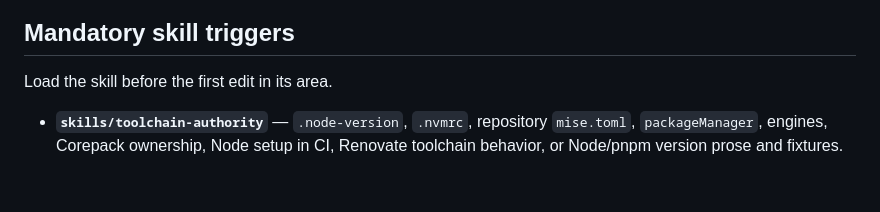
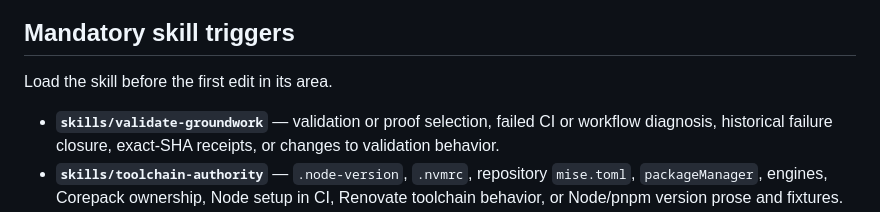
Before and after one commit to jasondockery/groundwork, a Markdown page: AGENTS.md, the part around the change. Drawn GitHub-style; blank space fills up the shorter version.

Commit message:
fix(validation): surface CI incident skill triggers

```diff
--- a/AGENTS.md
+++ b/AGENTS.md
@@ -153,6 +153,9 @@ workflow: `docs/worktrees.html`; branch model: `specs/branch-lifecycle.md`.
 
 ## Mandatory skill triggers
 Load the skill before the first edit in its area.
+- **`skills/validate-groundwork`** — validation or proof selection, failed CI
+  or workflow diagnosis, historical failure closure, exact-SHA receipts, or
+  changes to validation behavior.
 - **`skills/toolchain-authority`** — `.node-version`, `.nvmrc`, repository `mise.toml`, `packageManager`, engines, Corepack ownership, Node setup in CI, Renovate toolchain behavior, or Node/pnpm version prose and fixtures.
 - **`skills/docker-lifecycle`** — any Dockerfile change, local image build, or
   Docker helper. Proof-only builds use
```
Also changed, not shown: skills/validate-groundwork/SKILL.md (+6 -1 lines).
